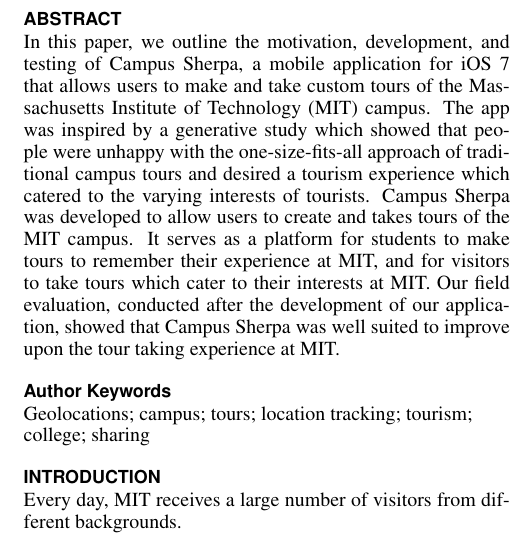
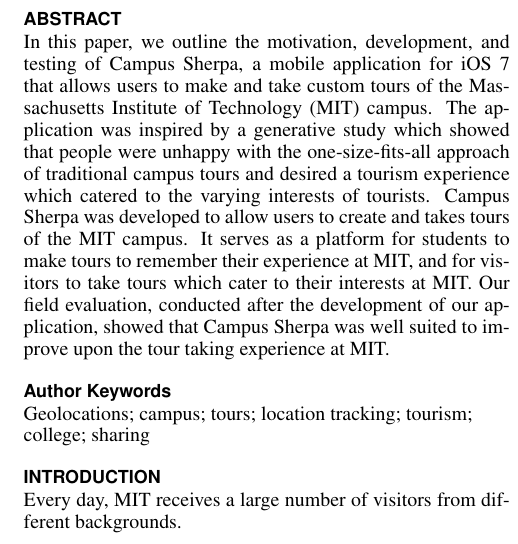
Before and after one commit to chrisford29er/Final-Paper, a LaTeX document (FinalPaper.tex): part of one column of page 1 of 10, cut so that both start at the same text. Compiled offline with pdfLaTeX.

Commit message:
Minor intro changes

```diff
--- a/FinalPaper.tex
+++ b/FinalPaper.tex
@@ -76,7 +76,7 @@
 \maketitle
 
 \begin{abstract}
-In this paper, we outline the motivation, development, and testing of Campus Sherpa, a mobile application for iOS 7 that allows users to make and take custom tours of the Massachusetts Institute of Technology (MIT) campus. The app was inspired by a generative study which showed that people were unhappy with the one-size-fits-all approach of traditional campus tours and desired a tourism experience which catered to the varying interests of tourists. Campus Sherpa was developed to allow users to create and takes tours of the MIT campus. It serves as a platform for students to make tours to remember their experience at MIT, and for visitors to take tours which cater to their interests at MIT. Our field evaluation, conducted after the development of our application, showed that Campus Sherpa was well suited to improve upon the tour taking experience at MIT.
+In this paper, we outline the motivation, development, and testing of Campus Sherpa, a mobile application for iOS 7 that allows users to make and take custom tours of the Massachusetts Institute of Technology (MIT) campus. The application was inspired by a generative study which showed that people were unhappy with the one-size-fits-all approach of traditional campus tours and desired a tourism experience which catered to the varying interests of tourists. Campus Sherpa was developed to allow users to create and takes tours of the MIT campus. It serves as a platform for students to make tours to remember their experience at MIT, and for visitors to take tours which cater to their interests at MIT. Our field evaluation, conducted after the development of our application, showed that Campus Sherpa was well suited to improve upon the tour taking experience at MIT.
 \end{abstract}
 
 \keywords{
```
